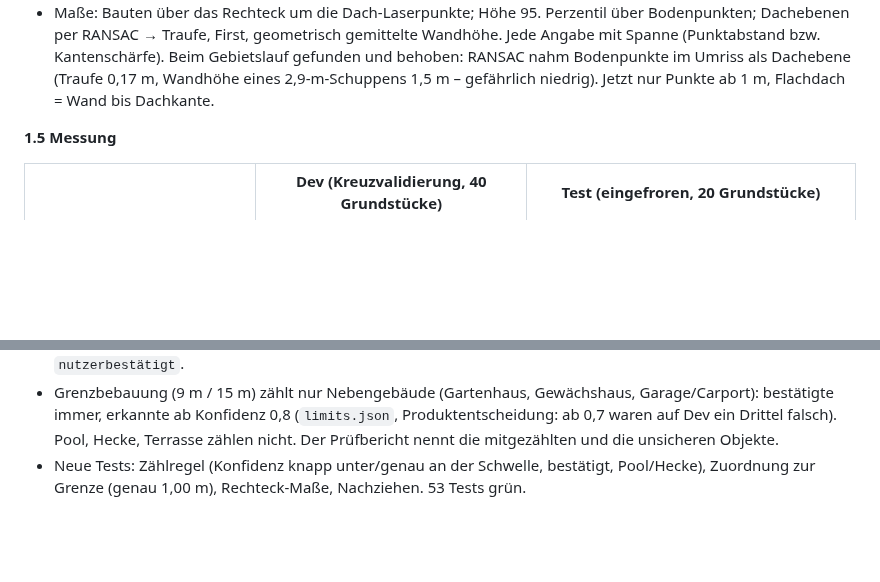
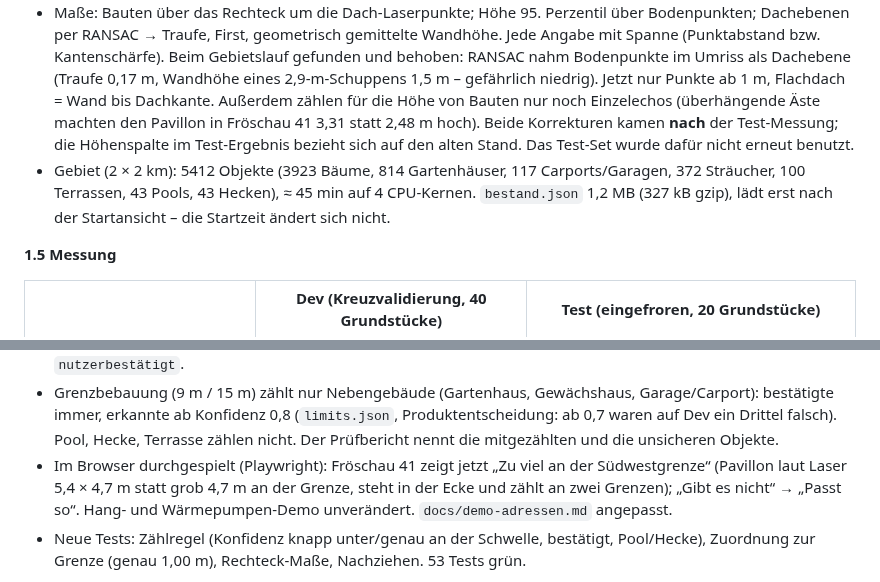
Before and after one commit to emilkrauter4-ui/Platz, a Markdown page: docs/status.md, 2 parts joined by grey strips. Rendered like a GitHub page; blank space fills up the shorter version.

```diff
--- a/docs/status.md
+++ b/docs/status.md
@@ -144,6 +144,12 @@ Stand 4. Oktober 2026. Ausführliche Zahlen: `docs/garten_auswertung.md`.
   Traufe, First, geometrisch gemittelte Wandhöhe. Jede Angabe mit Spanne (Punktabstand bzw. Kantenschärfe).
   Beim Gebietslauf gefunden und behoben: RANSAC nahm Bodenpunkte im Umriss als Dachebene (Traufe 0,17 m, Wandhöhe
   eines 2,9-m-Schuppens 1,5 m – gefährlich niedrig). Jetzt nur Punkte ab 1 m, Flachdach = Wand bis Dachkante.
+  Außerdem zählen für die Höhe von Bauten nur noch Einzelechos (überhängende Äste machten den Pavillon in
+  Fröschau 41 3,31 statt 2,48 m hoch). Beide Korrekturen kamen **nach** der Test-Messung; die Höhenspalte im
+  Test-Ergebnis bezieht sich auf den alten Stand. Das Test-Set wurde dafür nicht erneut benutzt.
+- Gebiet (2 × 2 km): 5412 Objekte (3923 Bäume, 814 Gartenhäuser, 117 Carports/Garagen, 372 Sträucher, 100
+  Terrassen, 43 Pools, 43 Hecken), ≈ 45 min auf 4 CPU-Kernen. `bestand.json` 1,2 MB (327 kB gzip), lädt erst nach
+  der Startansicht – die Startzeit ändert sich nicht.
 
 **1.5 Messung**
 
@@ -170,6 +176,9 @@ Test-Set mit 3 Nebengebäuden sagt statistisch fast nichts. Was hilft: mehr Grun
 - Grenzbebauung (9 m / 15 m) zählt nur Nebengebäude (Gartenhaus, Gewächshaus, Garage/Carport): bestätigte immer,
   erkannte ab Konfidenz 0,8 (`limits.json`, Produktentscheidung: ab 0,7 waren auf Dev ein Drittel falsch).
   Pool, Hecke, Terrasse zählen nicht. Der Prüfbericht nennt die mitgezählten und die unsicheren Objekte.
+- Im Browser durchgespielt (Playwright): Fröschau 41 zeigt jetzt „Zu viel an der Südwestgrenze“ (Pavillon laut
+  Laser 5,4 × 4,7 m statt grob 4,7 m an der Grenze, steht in der Ecke und zählt an zwei Grenzen); „Gibt es nicht“ →
+  „Passt so“. Hang- und Wärmepumpen-Demo unverändert. `docs/demo-adressen.md` angepasst.
 - Neue Tests: Zählregel (Konfidenz knapp unter/genau an der Schwelle, bestätigt, Pool/Hecke), Zuordnung zur Grenze
   (genau 1,00 m), Rechteck-Maße, Nachziehen. 53 Tests grün.
 
```
Also changed, not shown: docs/demo-adressen.md (+11 -7 lines), docs/demo/garten-pruefbericht.jpg (added), docs/demo/grenze.jpg, 3 other files.
